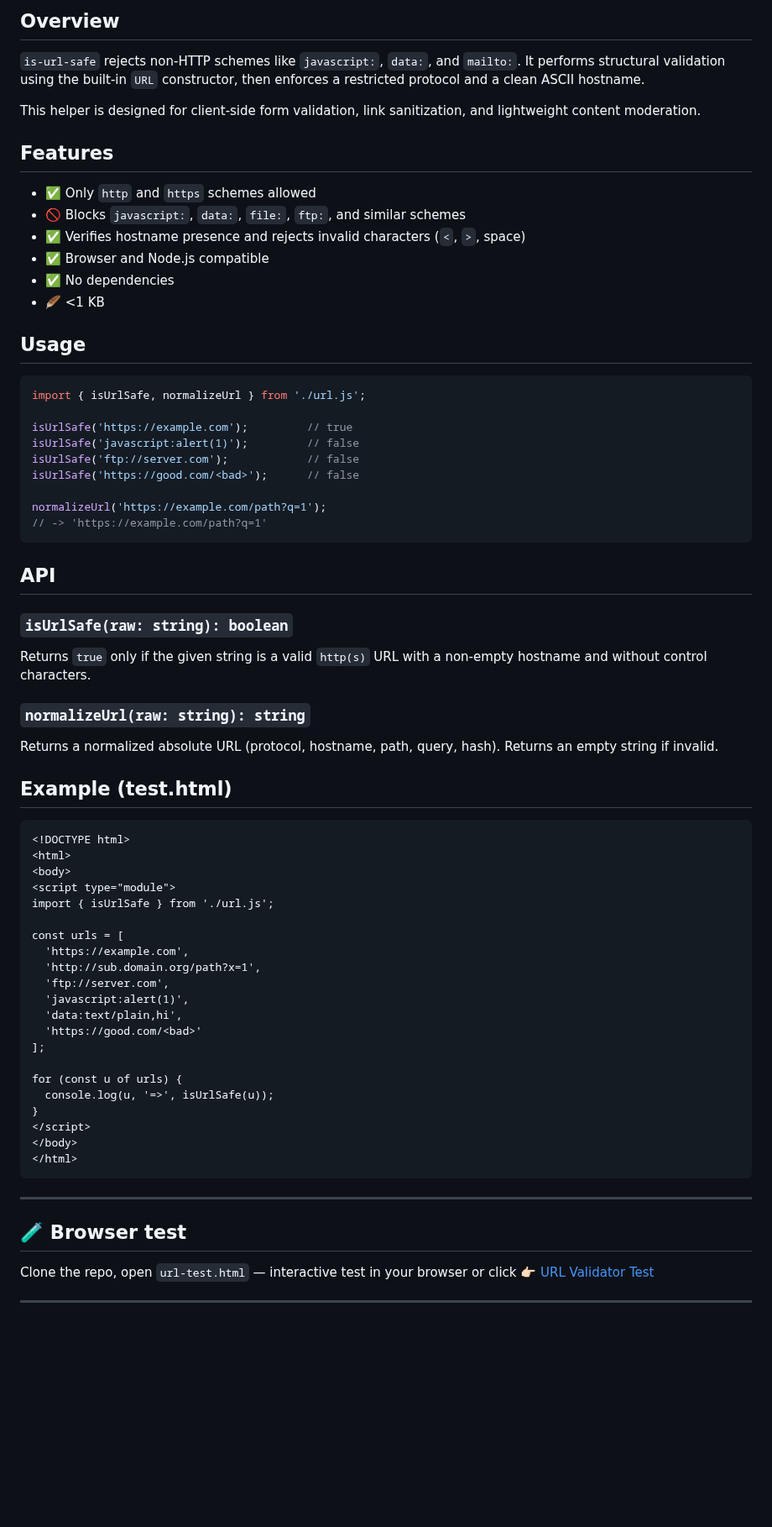
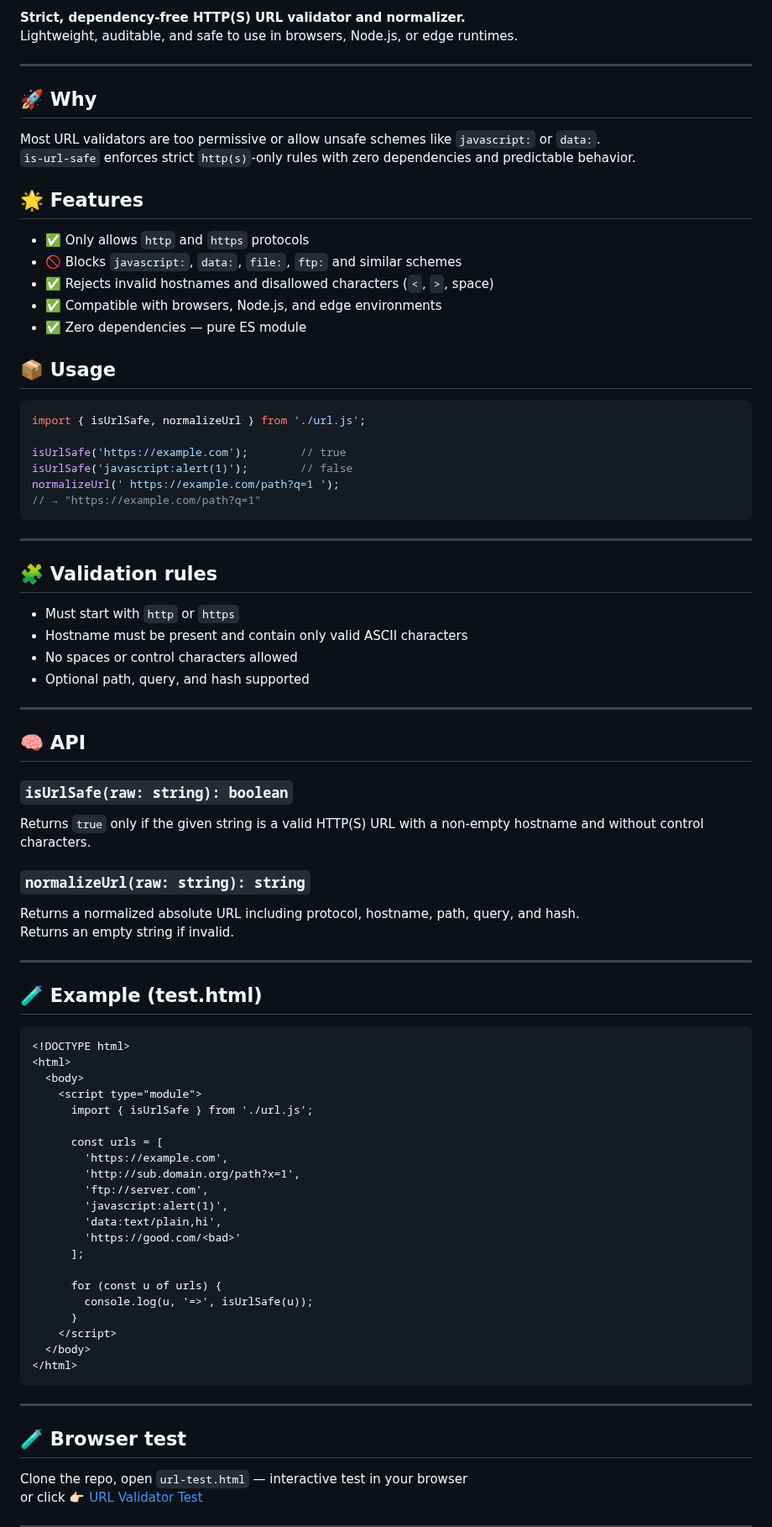
Before and after one commit to Yvancg/validators, a Markdown page: is-url-safe/README.md, the part around one of its changes. Shown at 84% size. Rendered like a GitHub page; blank space fills up the shorter version.

Commit message:
Update README.md
Signed-off-by: Y <66672463+Yvancg@users.noreply.github.com>

````diff
--- a/is-url-safe/README.md
+++ b/is-url-safe/README.md
@@ -4,77 +5,87 @@ Strict, dependency-free HTTP(S) URL validator for browser and Node.
 
-## Overview
+**Strict, dependency-free HTTP(S) URL validator and normalizer.**
+Lightweight, auditable, and safe to use in browsers, Node.js, or edge runtimes.
 
-`is-url-safe` rejects non-HTTP schemes like `javascript:`, `data:`, and `mailto:`.
-It performs structural validation using the built-in `URL` constructor, then enforces
-a restricted protocol and a clean ASCII hostname.
+---
 
-This helper is designed for client-side form validation, link sanitization, and
-lightweight content moderation.
+## 🚀 Why
 
-## Features
+Most URL validators are too permissive or allow unsafe schemes like `javascript:` or `data:`.
+`is-url-safe` enforces strict `http(s)`-only rules with zero dependencies and predictable behavior.
 
-- ✅ Only `http` and `https` schemes allowed
-- 🚫 Blocks `javascript:`, `data:`, `file:`, `ftp:`, and similar schemes
-- ✅ Verifies hostname presence and rejects invalid characters (`<`, `>`, space)
-- ✅ Browser and Node.js compatible
-- ✅ No dependencies
-- 🪶 <1 KB
+## 🌟 Features
 
-## Usage
+- ✅ Only allows `http` and `https` protocols
+- 🚫 Blocks `javascript:`, `data:`, `file:`, `ftp:` and similar schemes
+- ✅ Rejects invalid hostnames and disallowed characters (`<`, `>`, space)
+- ✅ Compatible with browsers, Node.js, and edge environments
+- ✅ Zero dependencies — pure ES module
+
+## 📦 Usage
 
 ```js
 import { isUrlSafe, normalizeUrl } from './url.js';
 
-isUrlSafe('https://example.com');         // true
-isUrlSafe('javascript:alert(1)');         // false
-isUrlSafe('ftp://server.com');            // false
-isUrlSafe('https://good.com/<bad>');      // false
-
-normalizeUrl('https://example.com/path?q=1');
-// -> 'https://example.com/path?q=1'
+isUrlSafe('https://example.com');        // true
+isUrlSafe('javascript:alert(1)');        // false
+normalizeUrl(' https://example.com/path?q=1 ');
+// → "https://example.com/path?q=1"
 ```
 
-## API
+---
+
+## 🧩 Validation rules
+
+- Must start with `http` or `https`
+- Hostname must be present and contain only valid ASCII characters
+- No spaces or control characters allowed
+- Optional path, query, and hash supported
+
+---
+
+## 🧠 API
 
 ### `isUrlSafe(raw: string): boolean`
 
-Returns `true` only if the given string is a valid `http(s)` URL with a
-non-empty hostname and without control characters.
+Returns `true` only if the given string is a valid HTTP(S) URL with a non-empty hostname and without control characters.
 
 ### `normalizeUrl(raw: string): string`
 
-Returns a normalized absolute URL (protocol, hostname, path, query, hash).
+Returns a normalized absolute URL including protocol, hostname, path, query, and hash.
 Returns an empty string if invalid.
 
-## Example (test.html)
+---
+
+## 🧪 Example (test.html)
 
 ```html
 <!DOCTYPE html>
 <html>
-<body>
-<script type="module">
-import { isUrlSafe } from './url.js';
+  <body>
+    <script type="module">
+      import { isUrlSafe } from './url.js';
 
-const urls = [
-  'https://example.com',
-  'http://sub.domain.org/path?x=1',
-  'ftp://server.com',
-  'javascript:alert(1)',
-  'data:text/plain,hi',
-  'https://good.com/<bad>'
-];
+      const urls = [
+        'https://example.com',
+        'http://sub.domain.org/path?x=1',
+        'ftp://server.com',
+        'javascript:alert(1)',
+        'data:text/plain,hi',
+        'https://good.com/<bad>'
+      ];
 
-for (const u of urls) {
-  console.log(u, '=>', isUrlSafe(u));
-}
-</script>
-</body>
+      for (const u of urls) {
+        console.log(u, '=>', isUrlSafe(u));
+      }
+    </script>
+  </body>
 </html>
 ```
 
 ---
 
 ## 🧪 Browser test
+
 Clone the repo, open `url-test.html` — interactive test in your browser
 or click 👉🏻 [URL Validator Test](https://yvancg.github.io/validators/is-url-safe/url-test.html)
 
````
Also changed, not shown: other parts of is-url-safe/README.md (+6 -1 lines).
